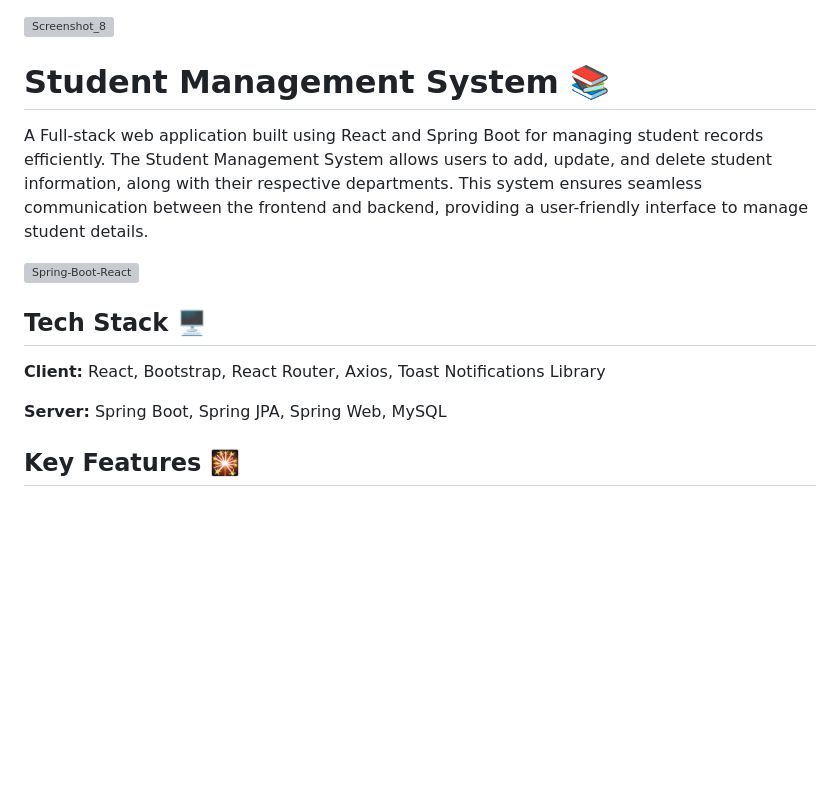
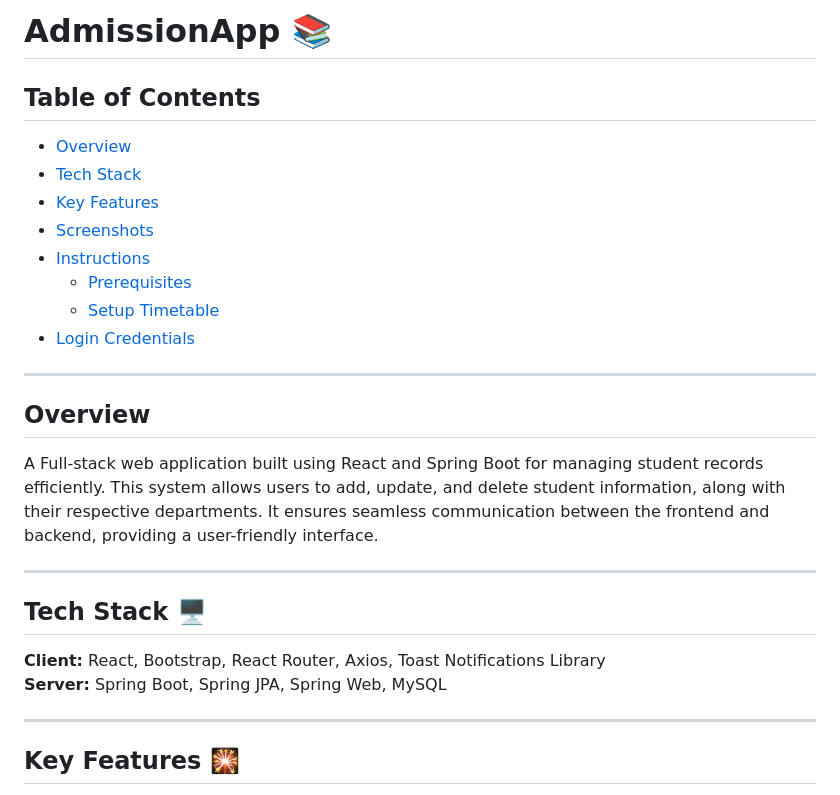
Before and after one commit to MakuzaPrince/AdmissionApp, a Markdown page: README.md, the part around one of its changes. Drawn GitHub-style; blank space fills up the shorter version; grey boxes are pictures that could not be loaded.

```diff
--- a/README.md
+++ b/README.md
@@ -1,19 +1,29 @@
+# AdmissionApp 📚
 
-![Screenshot_8](https://github.com/LuisSalas94/Full-Stack-React-Spring-Boot-Student-Management-System/assets/57297709/1a8c8595-ed25-4731-bc93-f248f48aebda)
+## Table of Contents
+- [Overview](#overview)
+- [Tech Stack](#tech-stack)
+- [Key Features](#key-features)
+- [Screenshots](#screenshots)
+- [Instructions](#instructions)
+  - [Prerequisites](#prerequisites)
+  - [Setup Timetable](#setup-timetable)
+- [Login Credentials](#login-credentials)
 
-# Student Management System 📚
+---
 
-A Full-stack web application built using React and Spring Boot for managing student records efficiently. The Student Management System allows users to add, update, and delete student information, along with their respective departments. This system ensures seamless communication between the frontend and backend, providing a user-friendly interface to manage student details.
+## Overview
 
-![Spring-Boot-React](https://github.com/LuisSalas94/Full-Stack-React-Spring-Boot-Student-Management-System/assets/57297709/c653dede-2d3b-4301-a074-48a9daf201b9)
+A Full-stack web application built using React and Spring Boot for managing student records efficiently. This system allows users to add, update, and delete student information, along with their respective departments. It ensures seamless communication between the frontend and backend, providing a user-friendly interface.
 
+---
 
 ## Tech Stack 🖥
 
 **Client:** React, Bootstrap, React Router, Axios, Toast Notifications Library
-
 **Server:** Spring Boot, Spring JPA, Spring Web, MySQL
 
+---
 
 ## Key Features 🎇
 
```
Also changed, not shown: other parts of README.md (+24 -46 lines).
